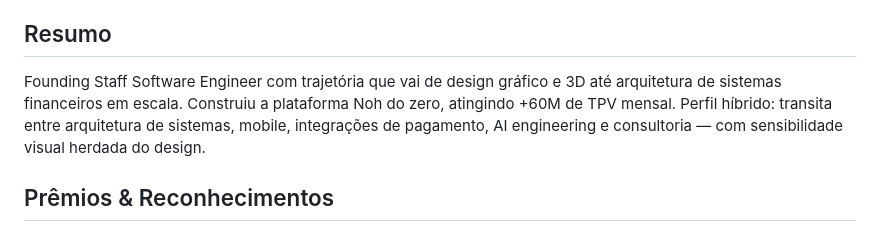
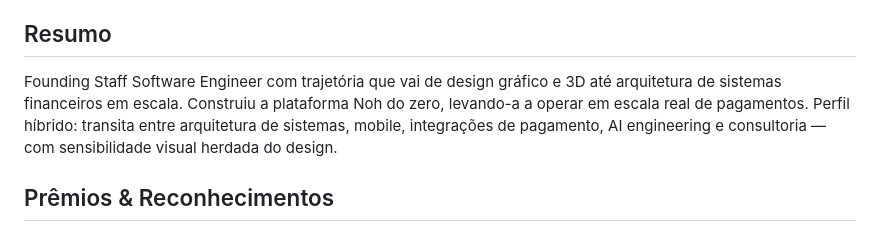
Before and after one commit to diegodulval/diegodulval.github.io, a Markdown page: PERFIL.md, the part around the change. Rendered like a GitHub page.

```diff
--- a/PERFIL.md
+++ b/PERFIL.md
@@ -12,7 +12,7 @@
 
 ## Resumo
 
-Founding Staff Software Engineer com trajetória que vai de design gráfico e 3D até arquitetura de sistemas financeiros em escala. Construiu a plataforma Noh do zero, atingindo +60M de TPV mensal. Perfil híbrido: transita entre arquitetura de sistemas, mobile, integrações de pagamento, AI engineering e consultoria — com sensibilidade visual herdada do design.
+Founding Staff Software Engineer com trajetória que vai de design gráfico e 3D até arquitetura de sistemas financeiros em escala. Construiu a plataforma Noh do zero, levando-a a operar em escala real de pagamentos. Perfil híbrido: transita entre arquitetura de sistemas, mobile, integrações de pagamento, AI engineering e consultoria — com sensibilidade visual herdada do design.
 
 
 ## Prêmios & Reconhecimentos
```
Also changed, not shown: CLAUDE.md (+30 -0 lines).
